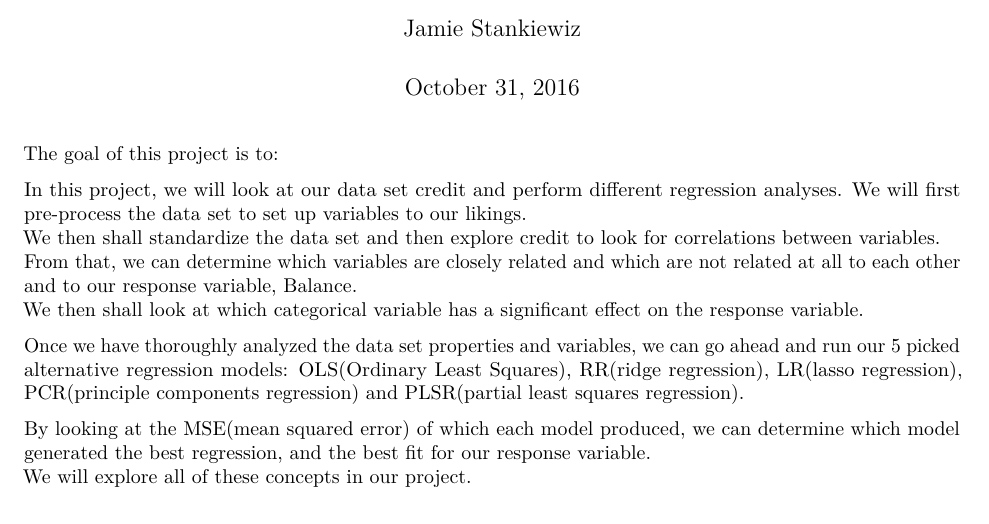
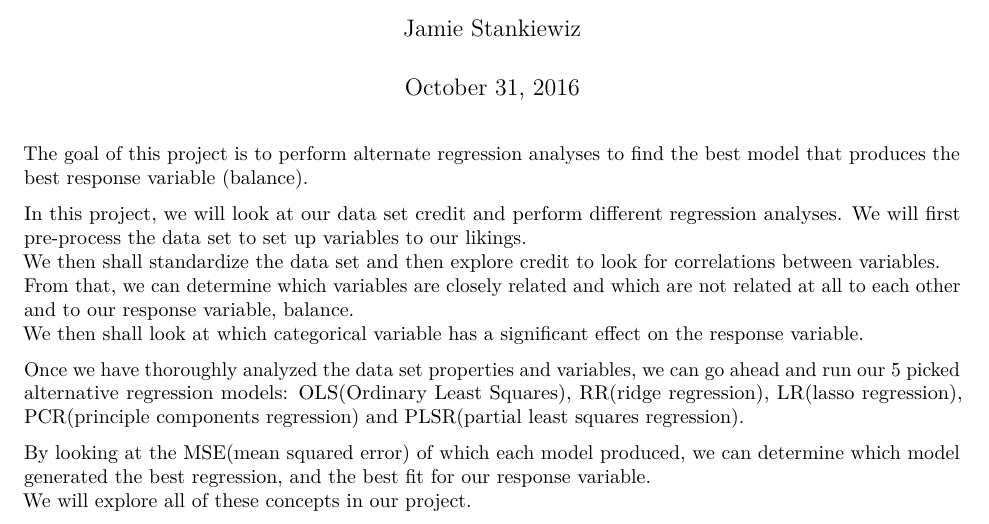
Before and after one commit to prokok/stat159-fall2016-project2, an R Markdown document (report/sections/01-introduction.Rmd): part of the page, cut so that both start at the same text. Rendered offline with R 4.5, knitr and Pandoc, then LaTeX, with nearby package versions.

Commit message:
added beginning sentence to state the goal of the project

```diff
--- a/report/sections/01-introduction.Rmd
+++ b/report/sections/01-introduction.Rmd
@@ -5,11 +5,11 @@ date: "October 31, 2016"
 output: pdf_document
 ---
 
-The goal of this project is to:
+The goal of this project is to perform alternate regression analyses to find the best model that produces the best response variable (balance).
 
 In this project, we will look at our data set credit and perform different regression analyses.  We will first pre-process the data set to set up variables to our likings.
 We then shall standardize the data set and then explore credit to look for correlations between variables.
-From that, we can determine which variables are closely related and which are not related at all to each other and to our response variable, Balance.
+From that, we can determine which variables are closely related and which are not related at all to each other and to our response variable, balance.
 We then shall look at which categorical variable has a significant effect on the response variable.
 
 Once we have thoroughly analyzed the data set properties and variables, we can go ahead and run our 5 picked alternative regression models: OLS(Ordinary Least Squares), RR(ridge regression), LR(lasso regression), PCR(principle components regression) and PLSR(partial least squares regression).
```
